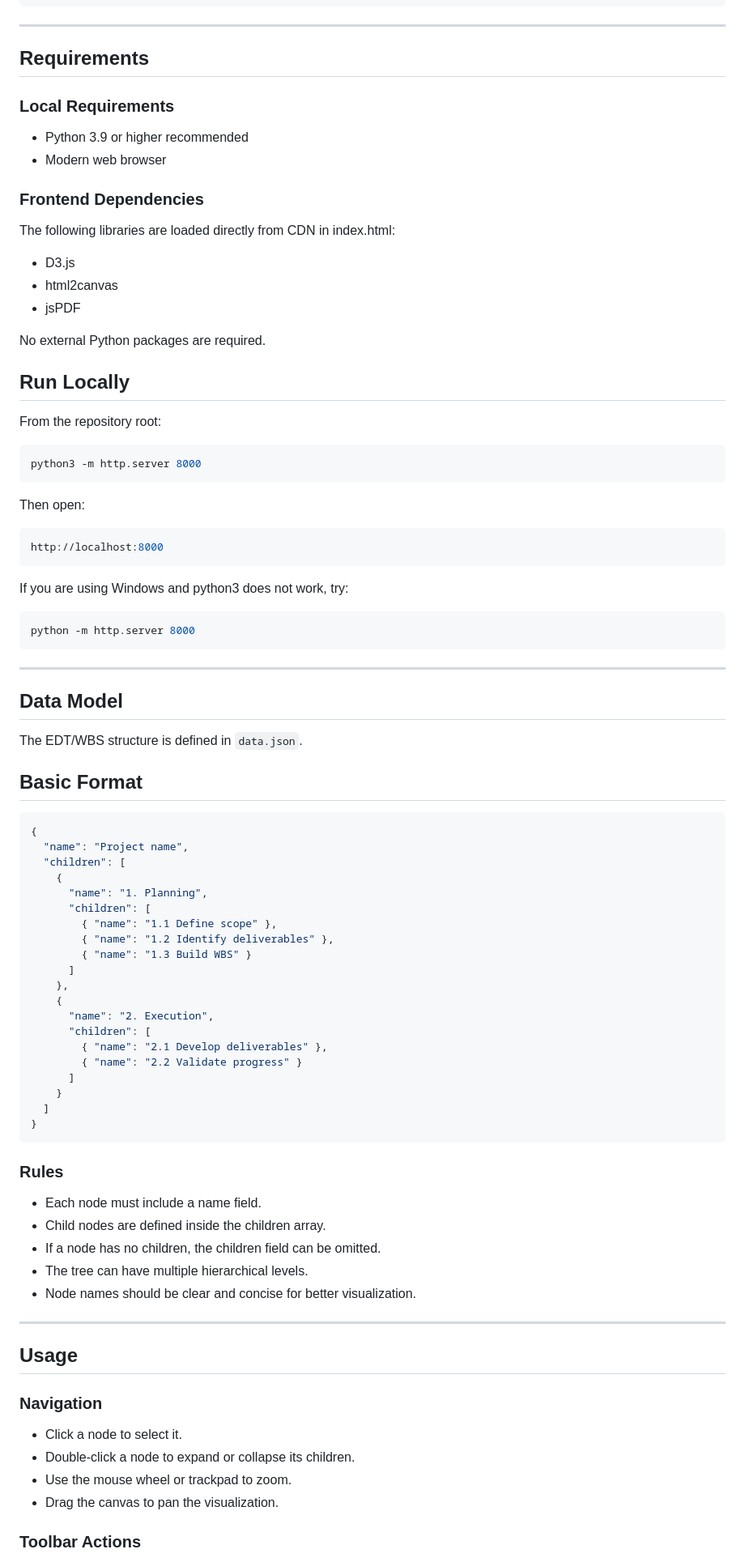
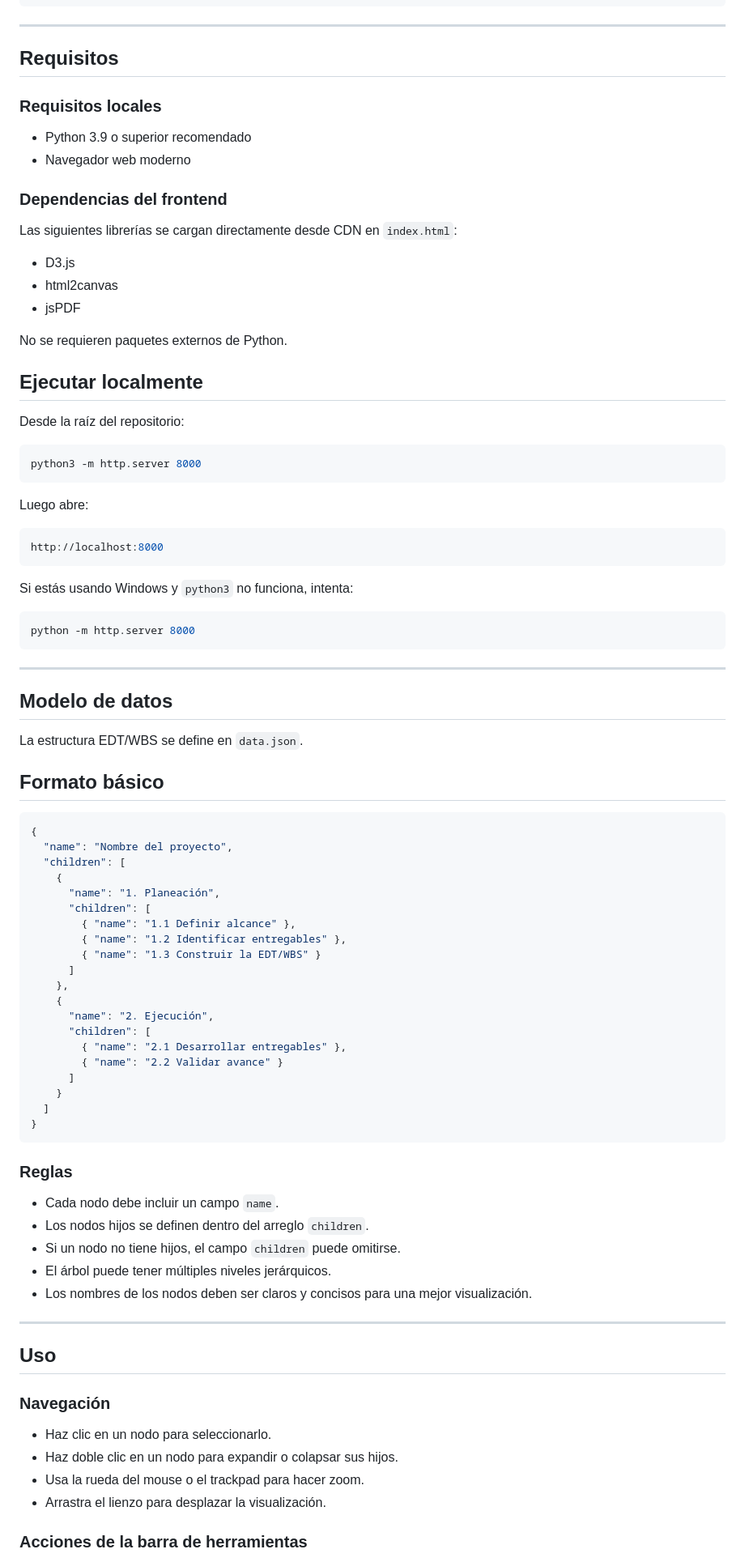
Before and after one commit to kyma-un/tool-edt-diagram, a Markdown page: README.md, the part around one of its changes. Shown at 81% size. Rendered like a GitHub page.

````diff
--- a/README.md
+++ b/README.md
@@ -60,84 +60,92 @@ tool-edt-diagram/
 
 ---
 
-## Requirements
+## Requisitos
 
-### Local Requirements
+### Requisitos locales
 
-- Python 3.9 or higher recommended
-- Modern web browser
+- Python 3.9 o superior recomendado
+- Navegador web moderno
 
-### Frontend Dependencies
-The following libraries are loaded directly from CDN in index.html:
+### Dependencias del frontend
+
+Las siguientes librerías se cargan directamente desde CDN en `index.html`:
 
 - D3.js
 - html2canvas
 - jsPDF
 
-No external Python packages are required.
+No se requieren paquetes externos de Python.
 
-## Run Locally
+## Ejecutar localmente
 
-From the repository root:
+Desde la raíz del repositorio:
+
 ```bash
 python3 -m http.server 8000
 ```
-Then open:
+
+Luego abre:
+
 ```bash
 http://localhost:8000
 ```
-If you are using Windows and python3 does not work, try:
+
+Si estás usando Windows y `python3` no funciona, intenta:
+
 ```bash
 python -m http.server 8000
 ```
 
 ---
 
-## Data Model
+## Modelo de datos
 
-The EDT/WBS structure is defined in ```data.json```.
+La estructura EDT/WBS se define en `data.json`.
 
-## Basic Format
-```JSON
+## Formato básico
+
+```json
 {
-  "name": "Project name",
+  "name": "Nombre del proyecto",
   "children": [
     {
-      "name": "1. Planning",
+      "name": "1. Planeación",
       "children": [
-        { "name": "1.1 Define scope" },
-        { "name": "1.2 Identify deliverables" },
-        { "name": "1.3 Build WBS" }
+        { "name": "1.1 Definir alcance" },
+        { "name": "1.2 Identificar entregables" },
+        { "name": "1.3 Construir la EDT/WBS" }
       ]
     },
     {
-      "name": "2. Execution",
+      "name": "2. Ejecución",
       "children": [
-        { "name": "2.1 Develop deliverables" },
-        { "name": "2.2 Validate progress" }
+        { "name": "2.1 Desarrollar entregables" },
+        { "name": "2.2 Validar avance" }
       ]
     }
   ]
 }
 ```
-### Rules
 
-- Each node must include a name field.
-- Child nodes are defined inside the children array.
-- If a node has no children, the children field can be omitted.
-- The tree can have multiple hierarchical levels.
-- Node names should be clear and concise for better visualization.
+### Reglas
+
+- Cada nodo debe incluir un campo `name`.
+- Los nodos hijos se definen dentro del arreglo `children`.
+- Si un nodo no tiene hijos, el campo `children` puede omitirse.
+- El árbol puede tener múltiples niveles jerárquicos.
+- Los nombres de los nodos deben ser claros y concisos para una mejor visualización.
 
 ---
 
-## Usage
+## Uso
 
-### Navigation
+### Navegación
 
-- Click a node to select it.
-- Double-click a node to expand or collapse its children.
-- Use the mouse wheel or trackpad to zoom.
-- Drag the canvas to pan the visualization.
+- Haz clic en un nodo para seleccionarlo.
+- Haz doble clic en un nodo para expandir o colapsar sus hijos.
+- Usa la rueda del mouse o el trackpad para hacer zoom.
+- Arrastra el lienzo para desplazar la visualización.
 
-### Toolbar Actions
+### Acciones de la barra de herramientas
 
````
Also changed, not shown: other parts of README.md (+126 -106 lines).
